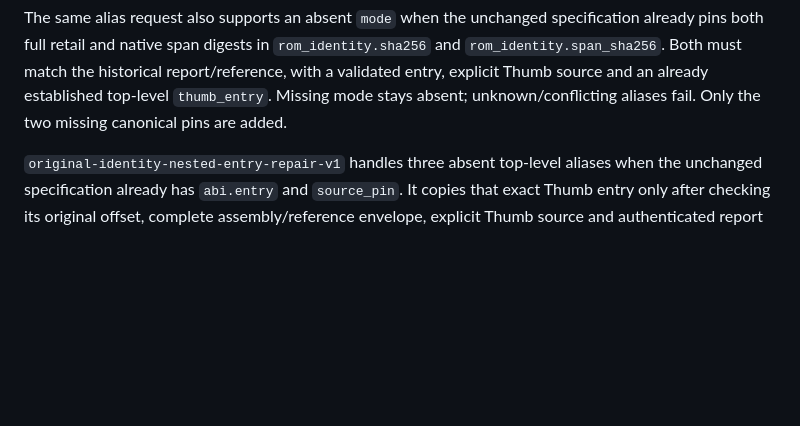
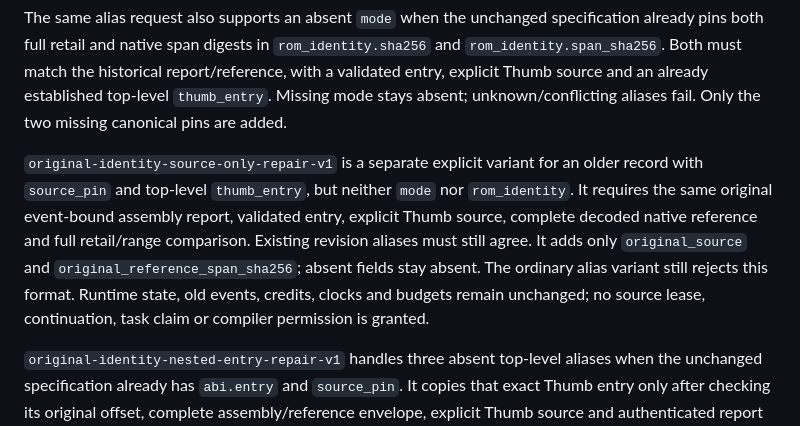
Before and after one commit to ffta-decomp/fftadecomp, a Markdown page: docs/recovery-workflow-cli.md, the part around the change. Rendered like a GitHub page; blank space fills up the shorter version.

Commit message:
Document explicit source-only legacy identity repair

```diff
--- a/docs/recovery-workflow-cli.md
+++ b/docs/recovery-workflow-cli.md
@@ -84,6 +84,16 @@ specification already pins both full retail and native span digests in
 historical report/reference, with a validated entry, explicit Thumb source and
 an already established top-level `thumb_entry`. Missing mode stays absent;
 unknown/conflicting aliases fail. Only the two missing canonical pins are added.
+
+`original-identity-source-only-repair-v1` is a separate explicit variant for an
+older record with `source_pin` and top-level `thumb_entry`, but neither `mode`
+nor `rom_identity`. It requires the same original event-bound assembly report,
+validated entry, explicit Thumb source, complete decoded native reference and
+full retail/range comparison. Existing revision aliases must still agree.
+It adds only `original_source` and `original_reference_span_sha256`; absent
+fields stay absent. The ordinary alias variant still rejects this format.
+Runtime state, old events, credits, clocks and budgets remain unchanged; no
+source lease, continuation, task claim or compiler permission is granted.
 
 
 `original-identity-nested-entry-repair-v1` handles three absent top-level
```
